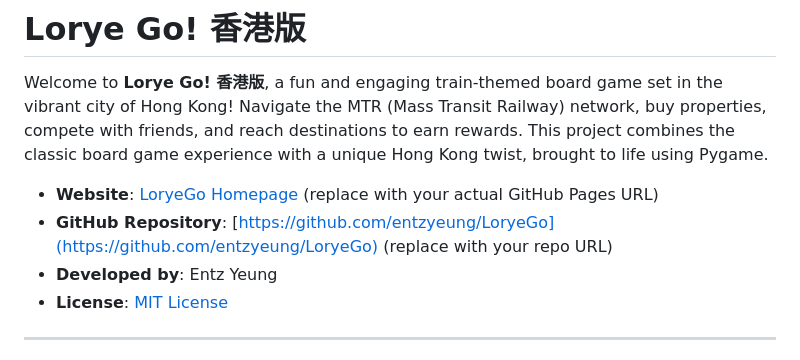
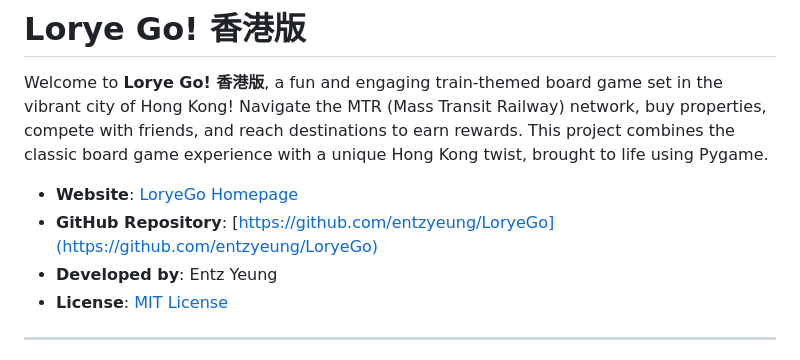
Before and after one commit to entzyeung/LoryeGo, a Markdown page: README.md, the part around the change. GitHub-like rendering.

```diff
--- a/README.md
+++ b/README.md
@@ -2,8 +2,8 @@
 
 Welcome to **Lorye Go! 香港版**, a fun and engaging train-themed board game set in the vibrant city of Hong Kong! Navigate the MTR (Mass Transit Railway) network, buy properties, compete with friends, and reach destinations to earn rewards. This project combines the classic board game experience with a unique Hong Kong twist, brought to life using Pygame.
 
-- **Website**: [LoryeGo Homepage](https://entzyeung.github.io/LoryeGo) (replace with your actual GitHub Pages URL)
-- **GitHub Repository**: [https://github.com/entzyeung/LoryeGo](https://github.com/entzyeung/LoryeGo) (replace with your repo URL)
+- **Website**: [LoryeGo Homepage](https://entzyeung.github.io/LoryeGo)
+- **GitHub Repository**: [https://github.com/entzyeung/LoryeGo](https://github.com/entzyeung/LoryeGo)
 - **Developed by**: Entz Yeung
 - **License**: [MIT License](#license)
 
```
